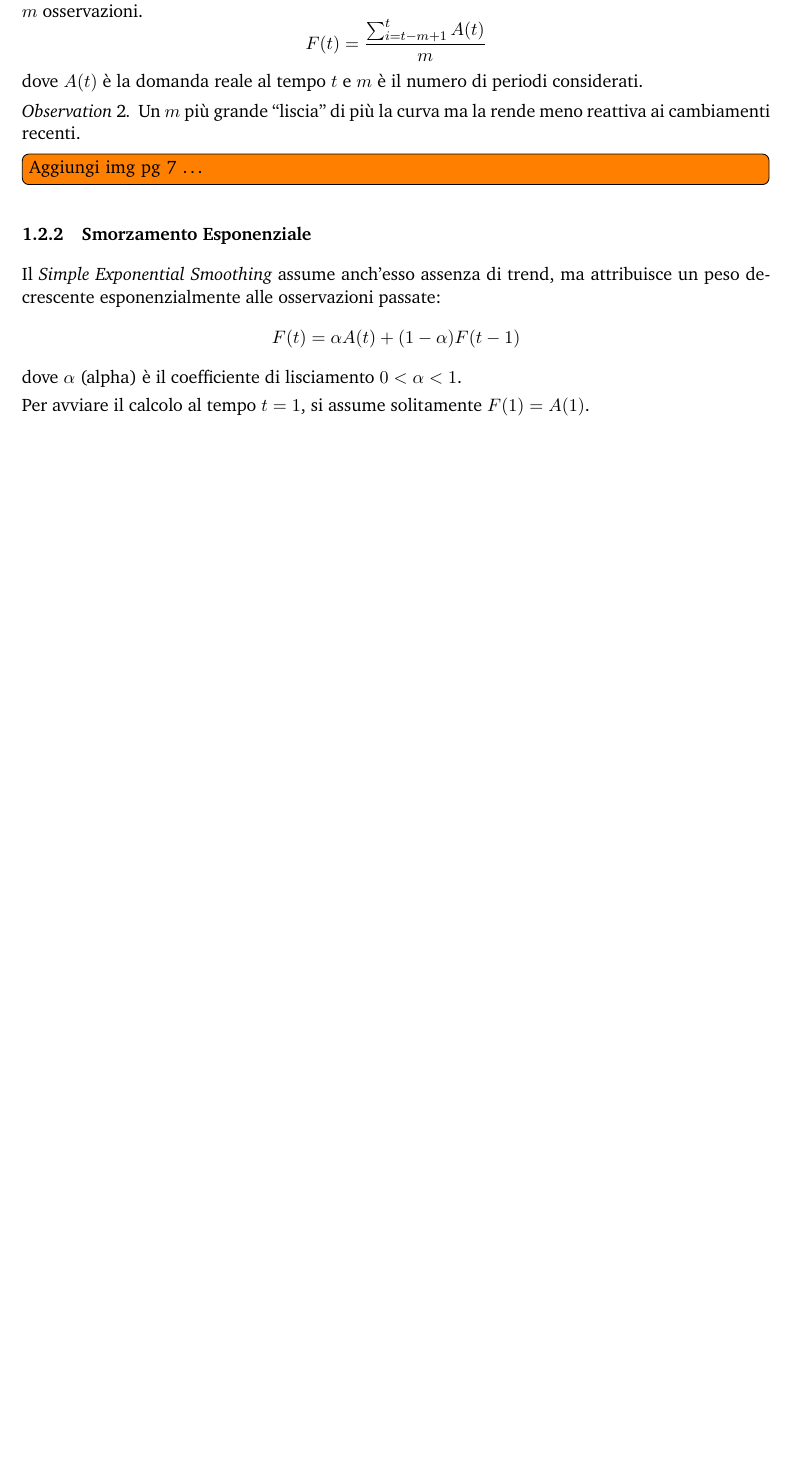
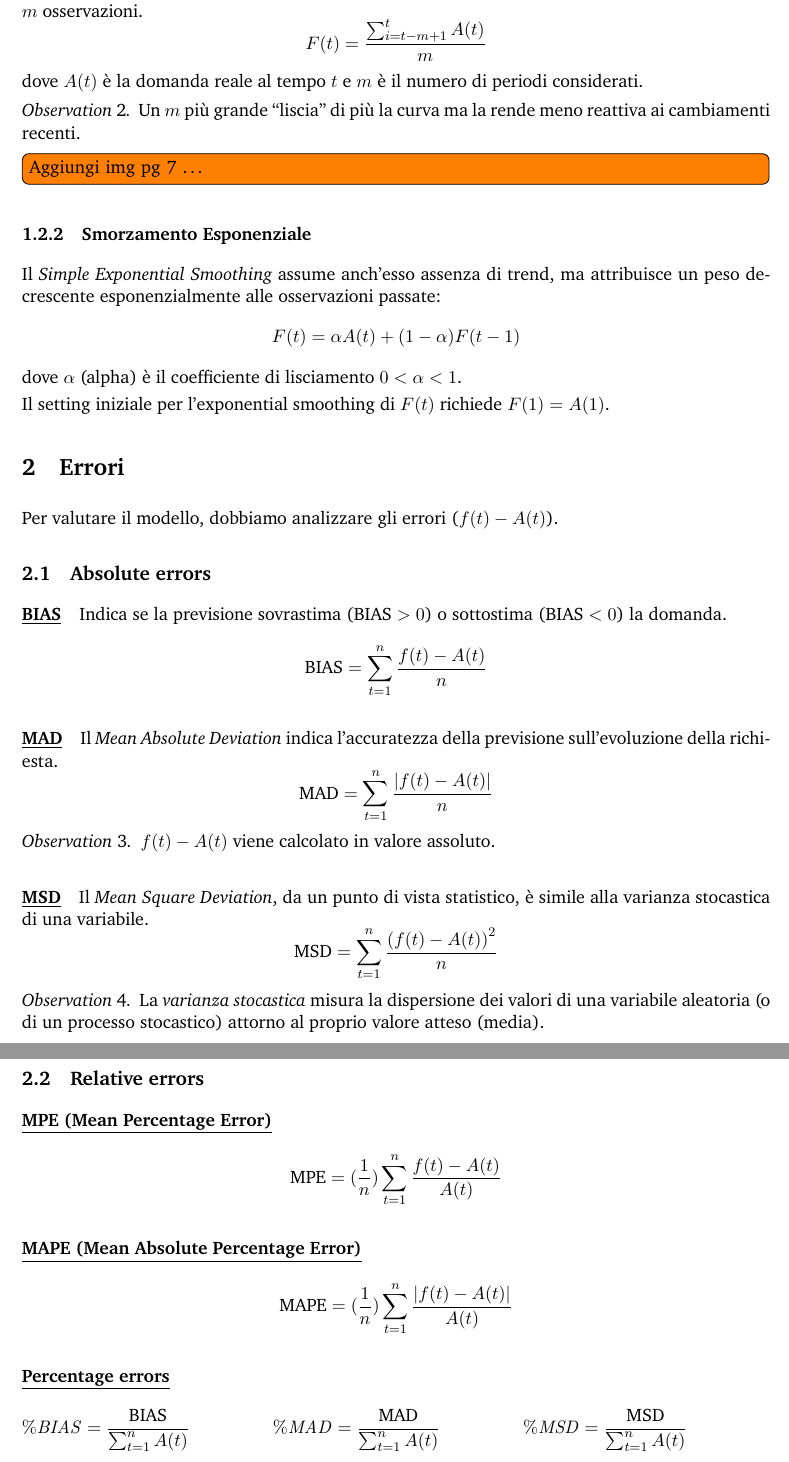
Before and after one commit to frcrav0303/polito-lecture-notes, a LaTeX document (2526/gestione-produzione/main.tex, which reads 2526/gestione-produzione/lectures/lec_03.tex): part of page 17 of 19 before the commit and two parts of pages 18 and 19 of 22 after it, the two joined at a grey line, cut so that both start at the same text, the shorter picture padded with empty space. Compiled offline with pdfLaTeX.

Commit message:
UPD notes

```diff
--- a/2526/gestione-produzione/lectures/lec_03.tex
+++ b/2526/gestione-produzione/lectures/lec_03.tex
@@ -54,4 +54,52 @@ Il \emph{Simple Exponential Smoothing} assume anch'esso  assenza di trend, ma at
 \]
 dove $ \alpha $ (alpha) è il coefficiente di lisciamento $ 0 < \alpha < 1 $.
 
-Per avviare il calcolo al tempo $ t=1 $, si assume solitamente $ F(1)=A(1) $.
+Il setting iniziale per l'exponential smoothing di $ F(t) $ richiede $ F(1)=A(1) $.
+
+%
+\section{Errori}
+Per valutare il modello, dobbiamo analizzare gli errori ($ f(t) - A(t) $).
+%
+\subsection{Absolute errors}
+%
+\paragraph{BIAS} Indica se la previsione sovrastima ($ \text{BIAS}>0 $) o sottostima ($ \text{BIAS}<0 $) la domanda.
+\[
+    \text{BIAS} = \sum_{t=1}^{n}\frac{f(t)-A(t)}{n}
+\]
+
+\paragraph{MAD} Il \emph{Mean Absolute Deviation} indica l'accuratezza della previsione sull'evoluzione della richiesta.
+\[
+    \text{MAD} = \sum_{t=1}^{n} \frac{\lvert f(t)-A(t) \rvert}{n}
+\]
+\begin{note}
+    $ f(t)-A(t) $ viene calcolato in valore assoluto.
+\end{note}
+
+\paragraph{MSD} Il \emph{Mean Square Deviation}, da un punto di vista statistico, è simile alla varianza stocastica di una variabile.
+\[
+    \text{MSD} = \sum_{t=1}^{n} \frac{{\left(f(t)-A(t)\right)}^{2}}{n}
+\]
+\begin{note}
+    La \emph{varianza stocastica} misura la dispersione dei valori di una variabile aleatoria (o di un processo stocastico) attorno al proprio valore atteso (media).
+\end{note}
+
+%
+\subsection{Relative errors}
+%
+\paragraph{MPE (Mean Percentage Error)}
+\[
+    \text{MPE}=(\frac{1}{n})\sum_{t=1}^{n}\frac{f(t)-A(t)}{A(t)}
+\]
+\paragraph{MAPE (Mean Absolute Percentage Error)}
+\[
+    \text{MAPE}=(\frac{1}{n})\sum_{t=1}^{n}\frac{\lvert f(t)-A(t) \rvert}{A(t)}
+\]
+%
+\paragraph{Percentage errors}
+%
+
+\begin{flalign*}
+    \%\mathit{BIAS} & = \frac{\text{BIAS}}{\sum_{t=1}^{n}A(t)} &
+    \%\mathit{MAD}  & = \frac{\text{MAD}}{\sum_{t=1}^{n}A(t)}  &
+    \%\mathit{MSD}  & = \frac{\text{MSD}}{\sum_{t=1}^{n}A(t)}  &   &
+\end{flalign*}
```
Also changed, not shown: 2526/gestione-produzione/lectures/lec_04.tex (added, +1 -0 lines), 2526/gestione-produzione/main.tex (+1 -0 lines), 2526/gestione-produzione/out/main.pdf.
